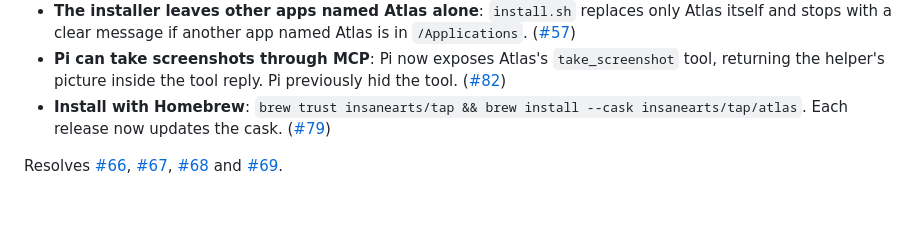
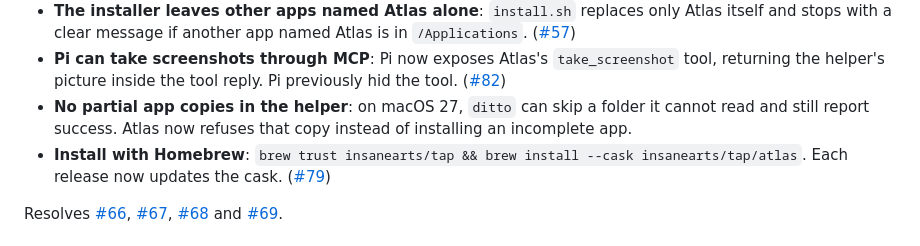
Before and after one commit to InsaneArts/atlas, a Markdown page: CHANGELOG.md, the part around the change. Rendered like a GitHub page; blank space fills up the shorter version.

Commit message:
docs(changelog): note the refused partial copy in 0.1.2

```diff
--- a/CHANGELOG.md
+++ b/CHANGELOG.md
@@ -23,6 +23,7 @@ Thanks to [abenz95](https://x.com/abenz95/status/2118031552768848276) on X for a
 - **Editing your settings no longer blocks updates**: `atlas update` refused if `~/.config/atlas.toml` changed after setup. It now refuses only when the helper's identity or the output folder changed, and Atlas's own settings changes keep the rest of your file exactly as you wrote it. ([#60](https://github.com/InsaneArts/atlas/pull/60))
 - **The installer leaves other apps named Atlas alone**: `install.sh` replaces only Atlas itself and stops with a clear message if another app named Atlas is in `/Applications`. ([#57](https://github.com/InsaneArts/atlas/pull/57))
 - **Pi can take screenshots through MCP**: Pi now exposes Atlas's `take_screenshot` tool, returning the helper's picture inside the tool reply. Pi previously hid the tool. ([#82](https://github.com/InsaneArts/atlas/pull/82))
+- **No partial app copies in the helper**: on macOS 27, `ditto` can skip a folder it cannot read and still report success. Atlas now refuses that copy instead of installing an incomplete app.
 - **Install with Homebrew**: `brew trust insanearts/tap && brew install --cask insanearts/tap/atlas`. Each release now updates the cask. ([#79](https://github.com/InsaneArts/atlas/pull/79))
 
 Resolves [#66](https://github.com/InsaneArts/atlas/issues/66), [#67](https://github.com/InsaneArts/atlas/issues/67), [#68](https://github.com/InsaneArts/atlas/issues/68) and [#69](https://github.com/InsaneArts/atlas/issues/69).
```
